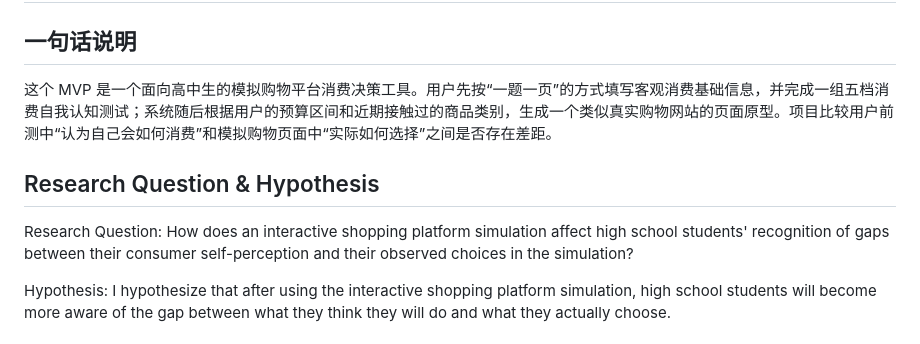
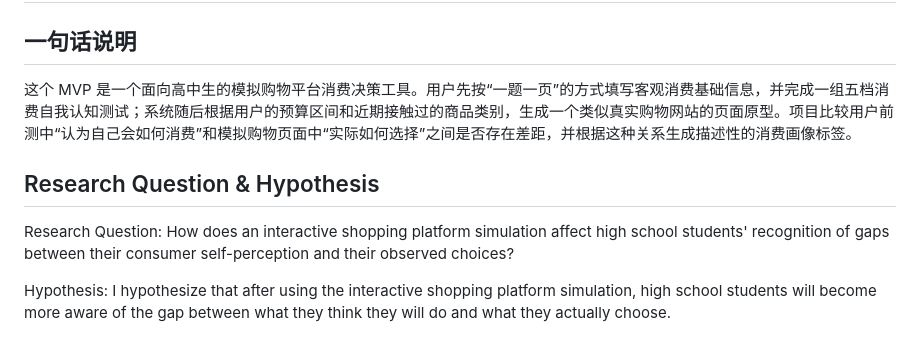
Before and after one commit to ZHANGzy22/high-school-consumer-self-perception, a Markdown page: spec.md, the part around the change. Drawn GitHub-style.

```diff
--- a/spec.md
+++ b/spec.md
@@ -2,11 +2,11 @@
 
 ## 一句话说明
 
-这个 MVP 是一个面向高中生的模拟购物平台消费决策工具。用户先按“一题一页”的方式填写客观消费基础信息，并完成一组五档消费自我认知测试；系统随后根据用户的预算区间和近期接触过的商品类别，生成一个类似真实购物网站的页面原型。项目比较用户前测中“认为自己会如何消费”和模拟购物页面中“实际如何选择”之间是否存在差距。
+这个 MVP 是一个面向高中生的模拟购物平台消费决策工具。用户先按“一题一页”的方式填写客观消费基础信息，并完成一组五档消费自我认知测试；系统随后根据用户的预算区间和近期接触过的商品类别，生成一个类似真实购物网站的页面原型。项目比较用户前测中“认为自己会如何消费”和模拟购物页面中“实际如何选择”之间是否存在差距，并根据这种关系生成描述性的消费画像标签。
 
 ## Research Question & Hypothesis
 
-Research Question: How does an interactive shopping platform simulation affect high school students' recognition of gaps between their consumer self-perception and their observed choices in the simulation?
+Research Question: How does an interactive shopping platform simulation affect high school students' recognition of gaps between their consumer self-perception and their observed choices?
 
 Hypothesis: I hypothesize that after using the interactive shopping platform simulation, high school students will become more aware of the gap between what they think they will do and what they actually choose.
 
```
Also changed, not shown: midterm-draft.md (+3 -3 lines), midterm-script.md (added, +137 -0 lines).
